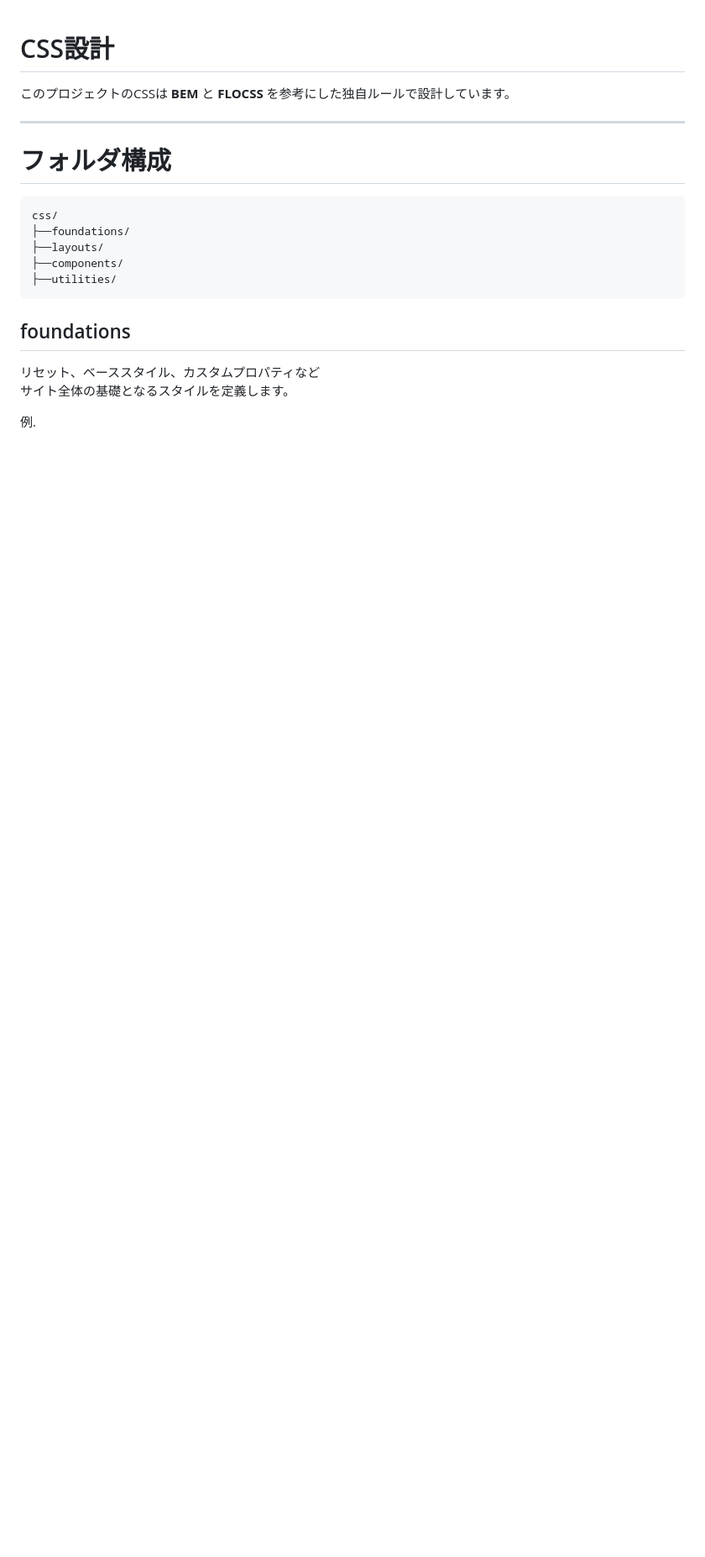
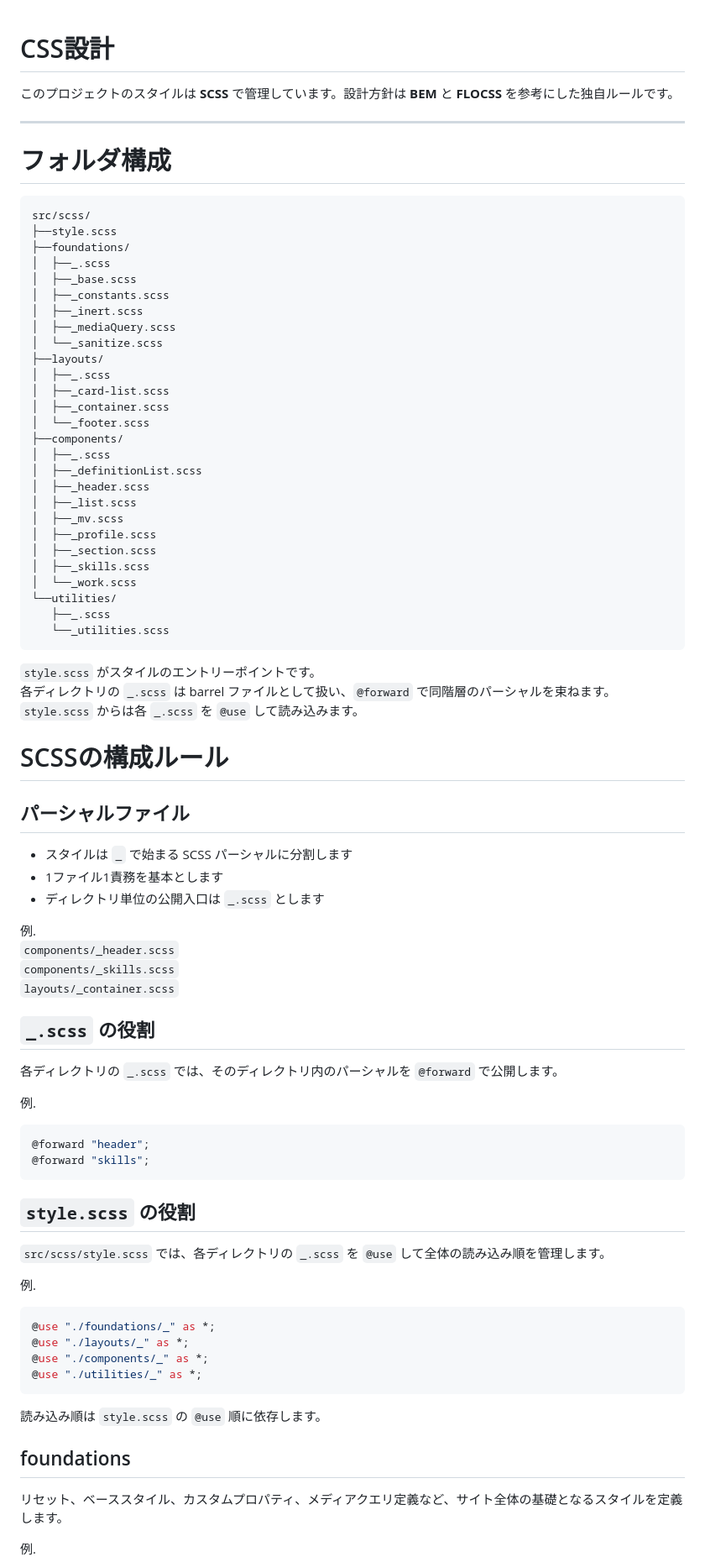
Before and after one commit to sd-hakonekoman/portfolio, a Markdown page: documents/css-architecture.md, the part around one of its changes. Shown at 84% size. Drawn GitHub-style; blank space fills up the shorter version.

````diff
--- a/documents/css-architecture.md
+++ b/documents/css-architecture.md
@@ -1,22 +1,84 @@
 # CSS設計
 
-このプロジェクトのCSSは **BEM** と **FLOCSS** を参考にした独自ルールで設計しています。
+このプロジェクトのスタイルは **SCSS** で管理しています。設計方針は **BEM** と **FLOCSS** を参考にした独自ルールです。
 
 ---
 
 # フォルダ構成
 
 ```
-css/
+src/scss/
+├──style.scss
 ├──foundations/
+│  ├──_.scss
+│  ├──_base.scss
+│  ├──_constants.scss
+│  ├──_inert.scss
+│  ├──_mediaQuery.scss
+│  └──_sanitize.scss
 ├──layouts/
+│  ├──_.scss
+│  ├──_card-list.scss
+│  ├──_container.scss
+│  └──_footer.scss
 ├──components/
-├──utilities/
+│  ├──_.scss
+│  ├──_definitionList.scss
+│  ├──_header.scss
+│  ├──_list.scss
+│  ├──_mv.scss
+│  ├──_profile.scss
+│  ├──_section.scss
+│  ├──_skills.scss
+│  └──_work.scss
+└──utilities/
+   ├──_.scss
+   └──_utilities.scss
 ```
+
+`style.scss` がスタイルのエントリーポイントです。
+各ディレクトリの `_.scss` は barrel ファイルとして扱い、`@forward` で同階層のパーシャルを束ねます。
+`style.scss` からは各 `_.scss` を `@use` して読み込みます。
+
+# SCSSの構成ルール
+
+## パーシャルファイル
+
+- スタイルは `_` で始まる SCSS パーシャルに分割します
+- 1ファイル1責務を基本とします
+- ディレクトリ単位の公開入口は `_.scss` とします
+
+例.
+`components/_header.scss`
+`components/_skills.scss`
+`layouts/_container.scss`
+
+## `_.scss` の役割
+
+各ディレクトリの `_.scss` では、そのディレクトリ内のパーシャルを `@forward` で公開します。
+
+例.
+```scss
+@forward "header";
+@forward "skills";
+```
+
+## `style.scss` の役割
+
+`src/scss/style.scss` では、各ディレクトリの `_.scss` を `@use` して全体の読み込み順を管理します。
+
+例.
+```scss
+@use "./foundations/_" as *;
+@use "./layouts/_" as *;
+@use "./components/_" as *;
+@use "./utilities/_" as *;
+```
+
+読み込み順は `style.scss` の `@use` 順に依存します。
 
 ## foundations
 
-リセット、ベーススタイル、カスタムプロパティなど
-サイト全体の基礎となるスタイルを定義します。
+リセット、ベーススタイル、カスタムプロパティ、メディアクエリ定義など、サイト全体の基礎となるスタイルを定義します。
 
 例.
````
Also changed, not shown: other parts of documents/css-architecture.md (+24 -49 lines), 1 other file.
